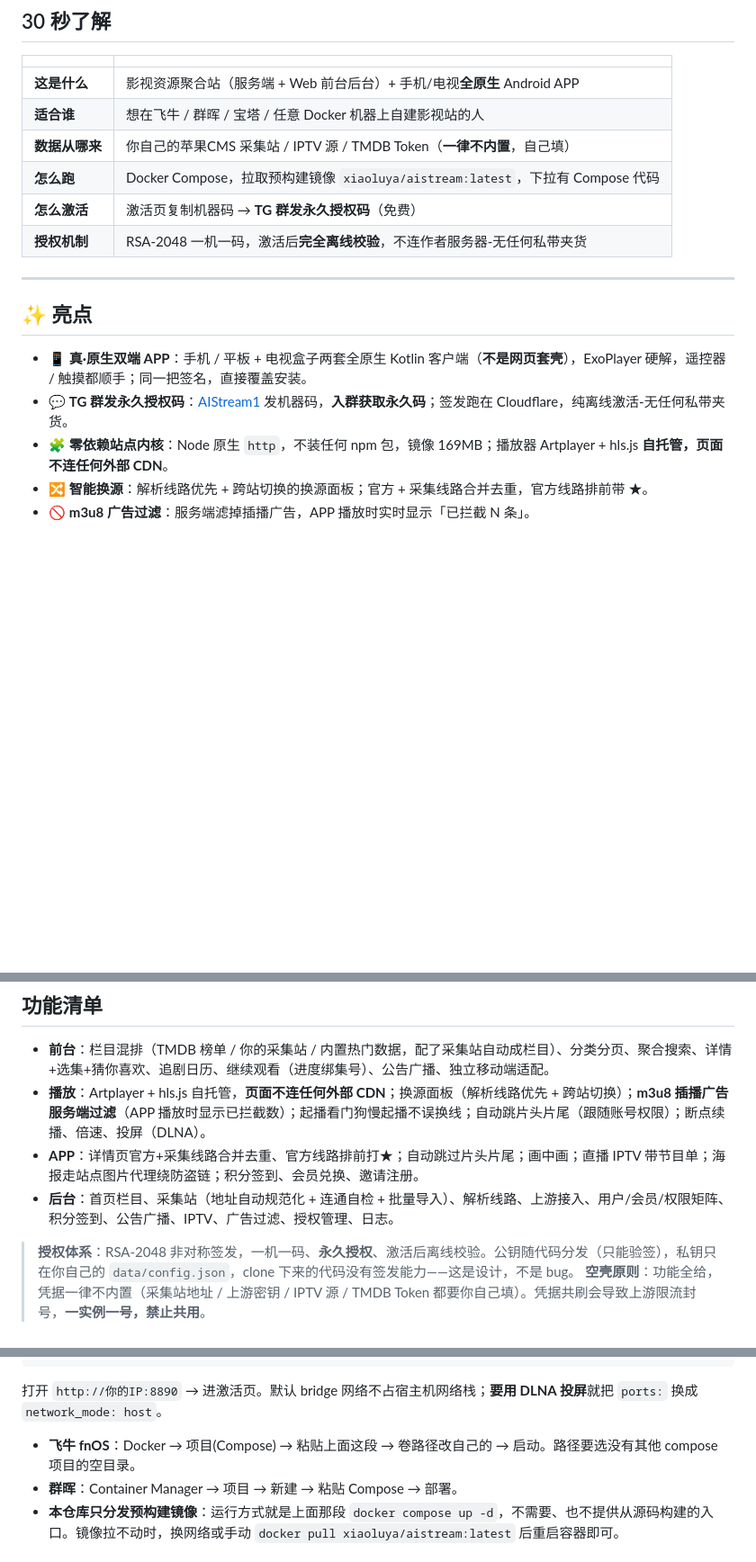
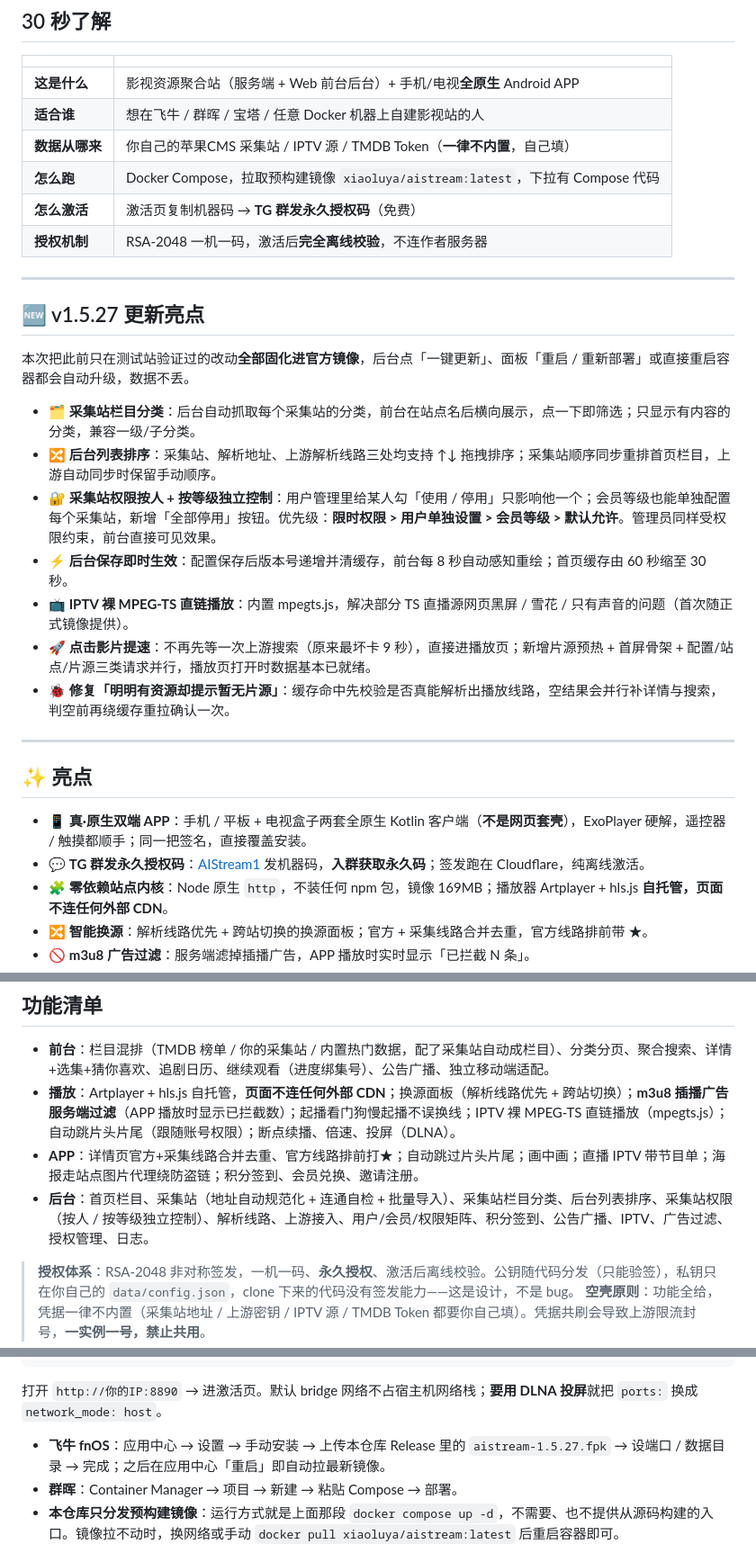
Before and after one commit to xiaolurenya/AIStream, a Markdown page: README.md, 3 parts joined by grey strips. Shown at 90% size. Rendered like a GitHub page; blank space fills up the shorter version.

Commit message:
v1.5.27: 重写 README 简介，补 v1.5.27 更新亮点 [README.md]

```diff
--- a/README.md
+++ b/README.md
@@ -25,14 +25,28 @@
 | **数据从哪来** | 你自己的苹果CMS 采集站 / IPTV 源 / TMDB Token（**一律不内置**，自己填） |
 | **怎么跑**    | Docker Compose，拉取预构建镜像 `xiaoluya/aistream:latest`，下拉有 Compose 代码 |
 | **怎么激活** | 激活页复制机器码 → **TG 群发永久授权码**（免费） |
-| **授权机制** | RSA-2048 一机一码，激活后**完全离线校验**，不连作者服务器-无任何私带夹货 |
+| **授权机制** | RSA-2048 一机一码，激活后**完全离线校验**，不连作者服务器 |
+
+---
+
+## 🆕 v1.5.27 更新亮点
+
+本次把此前只在测试站验证过的改动**全部固化进官方镜像**，后台点「一键更新」、面板「重启 / 重新部署」或直接重启容器都会自动升级，数据不丢。
+
+- **🗂️ 采集站栏目分类**：后台自动抓取每个采集站的分类，前台在站点名后横向展示，点一下即筛选；只显示有内容的分类，兼容一级/子分类。
+- **🔀 后台列表排序**：采集站、解析地址、上游解析线路三处均支持 ↑↓ 拖拽排序；采集站顺序同步重排首页栏目，上游自动同步时保留手动顺序。
+- **🔐 采集站权限按人 + 按等级独立控制**：用户管理里给某人勾「使用 / 停用」只影响他一个；会员等级也能单独配置每个采集站，新增「全部停用」按钮。优先级：**限时权限 > 用户单独设置 > 会员等级 > 默认允许**。管理员同样受权限约束，前台直接可见效果。
+- **⚡ 后台保存即时生效**：配置保存后版本号递增并清缓存，前台每 8 秒自动感知重绘；首页缓存由 60 秒缩至 30 秒。
+- **📺 IPTV 裸 MPEG-TS 直链播放**：内置 mpegts.js，解决部分 TS 直播源网页黑屏 / 雪花 / 只有声音的问题（首次随正式镜像提供）。
+- **🚀 点击影片提速**：不再先等一次上游搜索（原来最坏卡 9 秒），直接进播放页；新增片源预热 + 首屏骨架 + 配置/站点/片源三类请求并行，播放页打开时数据基本已就绪。
+- **🐞 修复「明明有资源却提示暂无片源」**：缓存命中先校验是否真能解析出播放线路，空结果会并行补详情与搜索，判空前再绕缓存重拉确认一次。
 
 ---
 
 ## ✨ 亮点
 
 - 📱 **真·原生双端 APP**：手机 / 平板 + 电视盒子两套全原生 Kotlin 客户端（**不是网页套壳**），ExoPlayer 硬解，遥控器 / 触摸都顺手；同一把签名，直接覆盖安装。
-- 💬 **TG 群发永久授权码**：[AIStream1](https://t.me/AIStream1) 发机器码，**入群获取永久码**；签发跑在 Cloudflare，纯离线激活-无任何私带夹货。
+- 💬 **TG 群发永久授权码**：[AIStream1](https://t.me/AIStream1) 发机器码，**入群获取永久码**；签发跑在 Cloudflare，纯离线激活。
 - 🧩 **零依赖站点内核**：Node 原生 `http`，不装任何 npm 包，镜像 169MB；播放器 Artplayer + hls.js **自托管，页面不连任何外部 CDN**。
 - 🔀 **智能换源**：解析线路优先 + 跨站切换的换源面板；官方 + 采集线路合并去重，官方线路排前带 ★。
 - 🚫 **m3u8 广告过滤**：服务端滤掉插播广告，APP 播放时实时显示「已拦截 N 条」。
@@ -90,9 +104,9 @@ APP 不内置任何服务器地址——打开填你自己站点的地址 + 端
 ## 功能清单
 
 - **前台**：栏目混排（TMDB 榜单 / 你的采集站 / 内置热门数据，配了采集站自动成栏目）、分类分页、聚合搜索、详情+选集+猜你喜欢、追剧日历、继续观看（进度绑集号）、公告广播、独立移动端适配。
-- **播放**：Artplayer + hls.js 自托管，**页面不连任何外部 CDN**；换源面板（解析线路优先 + 跨站切换）；**m3u8 插播广告服务端过滤**（APP 播放时显示已拦截数）；起播看门狗慢起播不误换线；自动跳片头片尾（跟随账号权限）；断点续播、倍速、投屏（DLNA）。
+- **播放**：Artplayer + hls.js 自托管，**页面不连任何外部 CDN**；换源面板（解析线路优先 + 跨站切换）；**m3u8 插播广告服务端过滤**（APP 播放时显示已拦截数）；起播看门狗慢起播不误换线；IPTV 裸 MPEG-TS 直链播放（mpegts.js）；自动跳片头片尾（跟随账号权限）；断点续播、倍速、投屏（DLNA）。
 - **APP**：详情页官方+采集线路合并去重、官方线路排前打★；自动跳过片头片尾；画中画；直播 IPTV 带节目单；海报走站点图片代理绕防盗链；积分签到、会员兑换、邀请注册。
-- **后台**：首页栏目、采集站（地址自动规范化 + 连通自检 + 批量导入）、解析线路、上游接入、用户/会员/权限矩阵、积分签到、公告广播、IPTV、广告过滤、授权管理、日志。
+- **后台**：首页栏目、采集站（地址自动规范化 + 连通自检 + 批量导入）、采集站栏目分类、后台列表排序、采集站权限（按人 / 按等级独立控制）、解析线路、上游接入、用户/会员/权限矩阵、积分签到、公告广播、IPTV、广告过滤、授权管理、日志。
 
 > **授权体系**：RSA-2048 非对称签发，一机一码、**永久授权**、激活后离线校验。公钥随代码分发（只能验签），私钥只在你自己的 `data/config.json`，clone 下来的代码没有签发能力——这是设计，不是 bug。
 > **空壳原则**：功能全给，凭据一律不内置（采集站地址 / 上游密钥 / IPTV 源 / TMDB Token 都要你自己填）。凭据共刷会导致上游限流封号，**一实例一号，禁止共用**。
@@ -123,7 +137,7 @@ docker compose logs -f        # 看到 [aistream] listening on 0.0.0.0:8890 就
 
 打开 `http://你的IP:8890` → 进激活页。默认 bridge 网络不占宿主机网络栈；**要用 DLNA 投屏**就把 `ports:` 换成 `network_mode: host`。
 
-- **飞牛 fnOS**：Docker → 项目(Compose) → 粘贴上面这段 → 卷路径改自己的 → 启动。路径要选没有其他 compose 项目的空目录。
+- **飞牛 fnOS**：应用中心 → 设置 → 手动安装 → 上传本仓库 Release 里的 `aistream-1.5.27.fpk` → 设端口 / 数据目录 → 完成；之后在应用中心「重启」即自动拉最新镜像。
 - **群晖**：Container Manager → 项目 → 新建 → 粘贴 Compose → 部署。
 - **本仓库只分发预构建镜像**：运行方式就是上面那段 `docker compose up -d`，不需要、也不提供从源码构建的入口。镜像拉不动时，换网络或手动 `docker pull xiaoluya/aistream:latest` 后重启容器即可。
 
```
